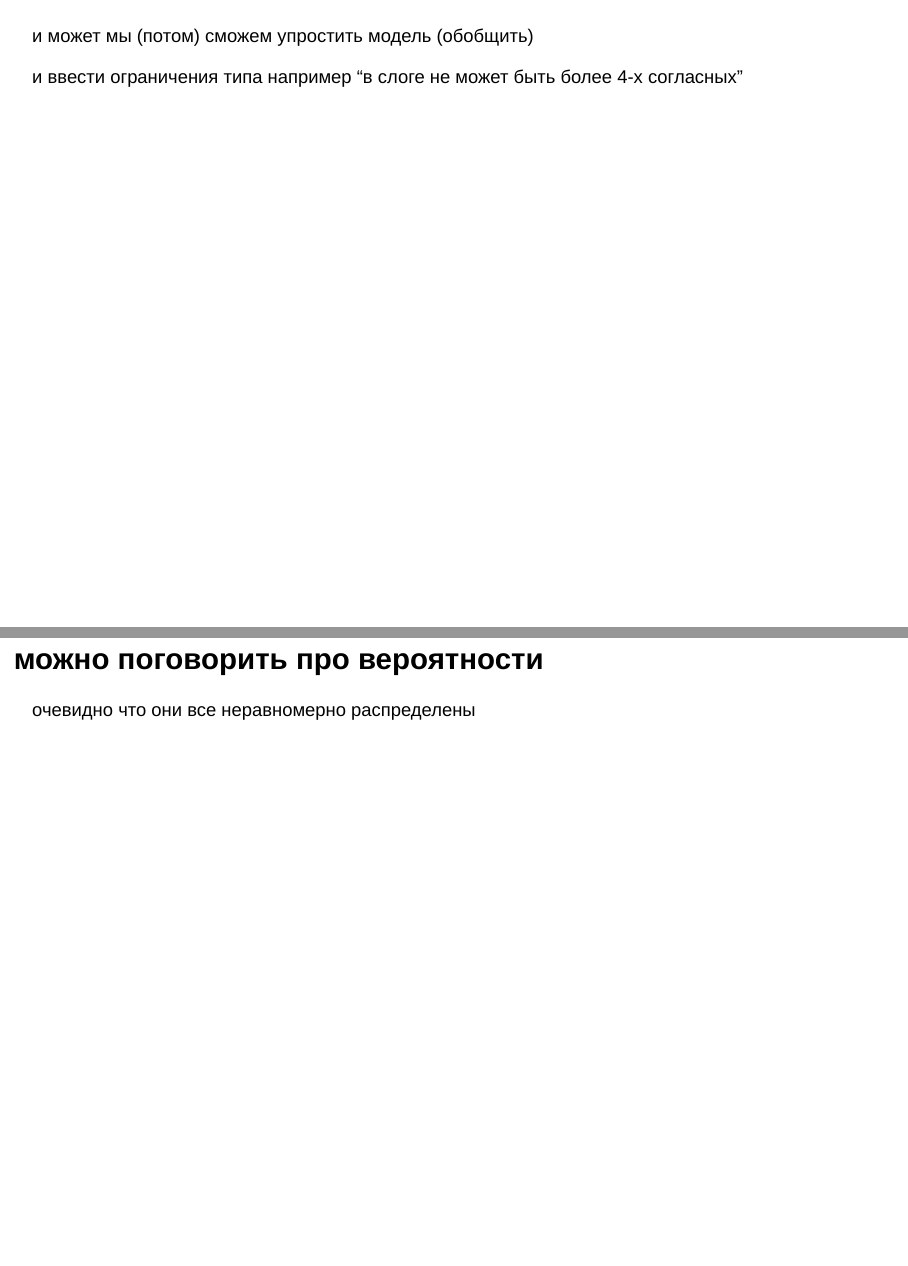
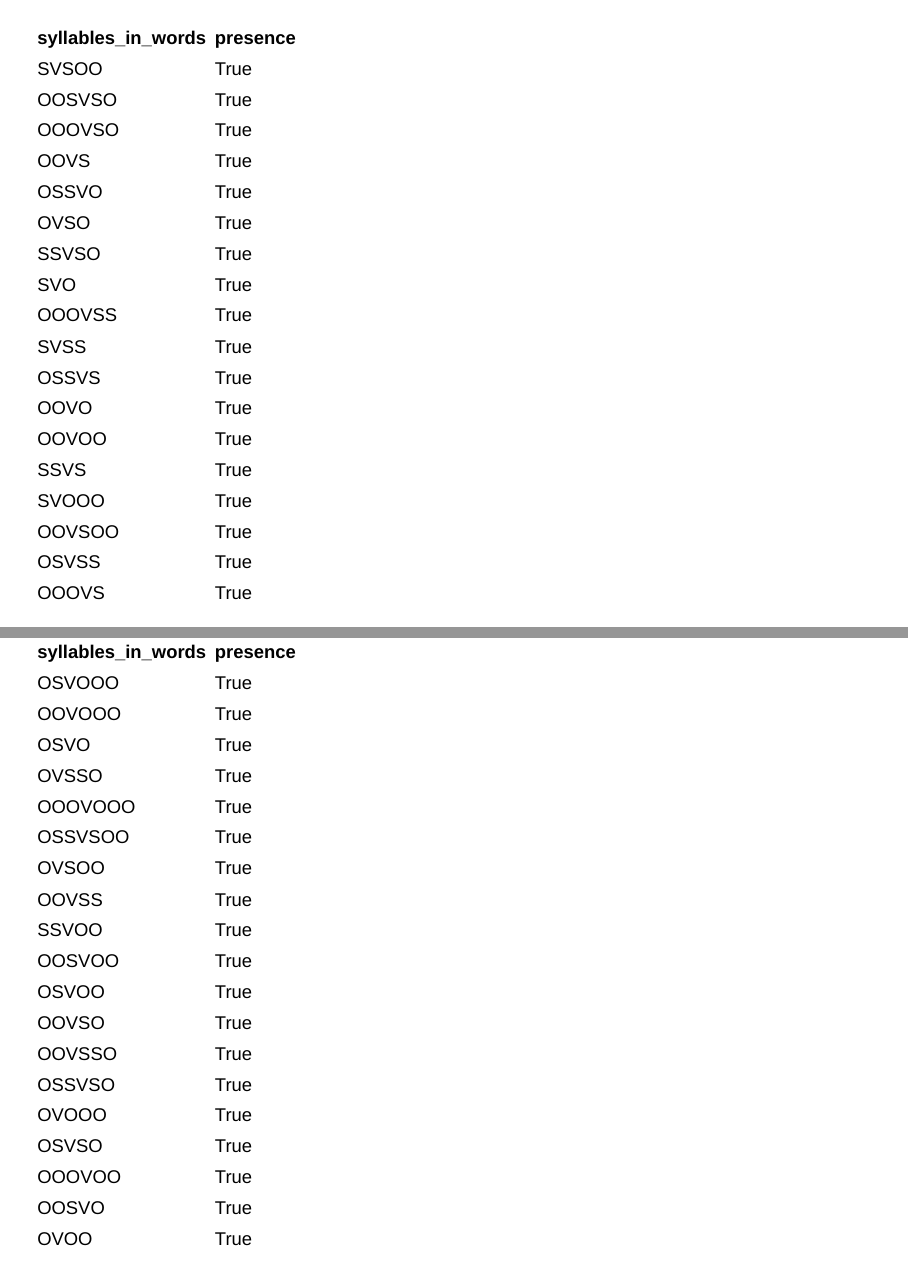
Before and after one commit to kseniaherself/syllable_structure_of_Macedonian, an R Markdown document (docs/2018.10.18_Romanova_Macedonian_Syllable_structure.Rmd): pages 12 and 13 of 22 before the commit and pages 12 and 13 of 25 after it, joined at a grey line. Rendered offline with R 4.5, knitr and Pandoc, with nearby package versions; the code chunks are not run, so their results and figures are left out.

Commit message:
Update 2018.10.18_Romanova_Macedonian_Syllable_structure.Rmd

````diff
--- a/docs/2018.10.18_Romanova_Macedonian_Syllable_structure.Rmd
+++ b/docs/2018.10.18_Romanova_Macedonian_Syllable_structure.Rmd
@@ -117,6 +117,42 @@ library(tidyverse)
 
 ##
 
-```{r cars, echo = FALSE}
-DT::datatable(syllables_in_words)
-```
+| syllables_in_words | presence |
+|--------------------|----------|
+| SVSOO              | True     |
+| OOSVSO             | True     |
+| OOOVSO             | True     |
+| OOVS               | True     |
+| OSSVO              | True     |
+| OVSO               | True     |
+| SSVSO              | True     |
+| SVO                | True     |
+| OOOVSS             | True     |
+| SVSS               | True     |
+| OSSVS              | True     |
+| OOVO               | True     |
+| OOVOO              | True     |
+| SSVS               | True     |
+| SVOOO              | True     |
+| OOVSOO             | True     |
+| OSVSS              | True     |
+| OOOVS              | True     |
+| OSVOOO             | True     |
+| OOVOOO             | True     |
+| OSVO               | True     |
+| OVSSO              | True     |
+| OOOVOOO            | True     |
+| OSSVSOO            | True     |
+| OVSOO              | True     |
+| OOVSS              | True     |
+| SSVOO              | True     |
+| OOSVOO             | True     |
+| OSVOO              | True     |
+| OOVSO              | True     |
+| OOVSSO             | True     |
+| OSSVSO             | True     |
+| OVOOO              | True     |
+| OSVSO              | True     |
+| OOOVOO             | True     |
+| OOSVO              | True     |
+| OVOO               | True     |
````
Also changed, not shown: docs/2018.10.18_Romanova_Macedonian_Syllable_structure.Rmd (27 more changed lines).
